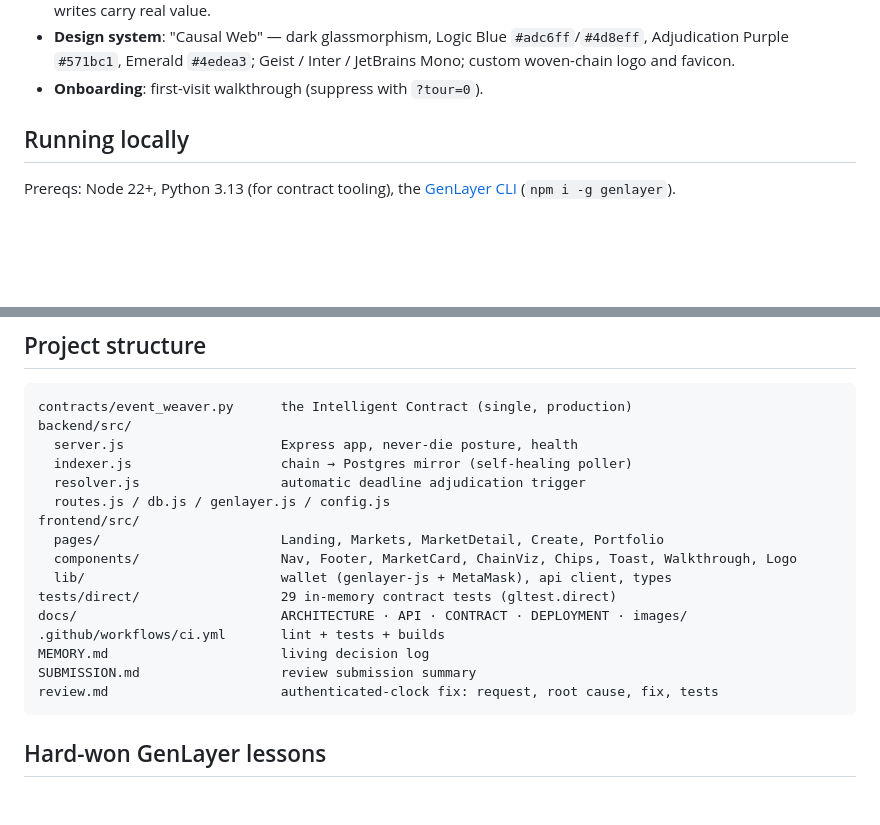
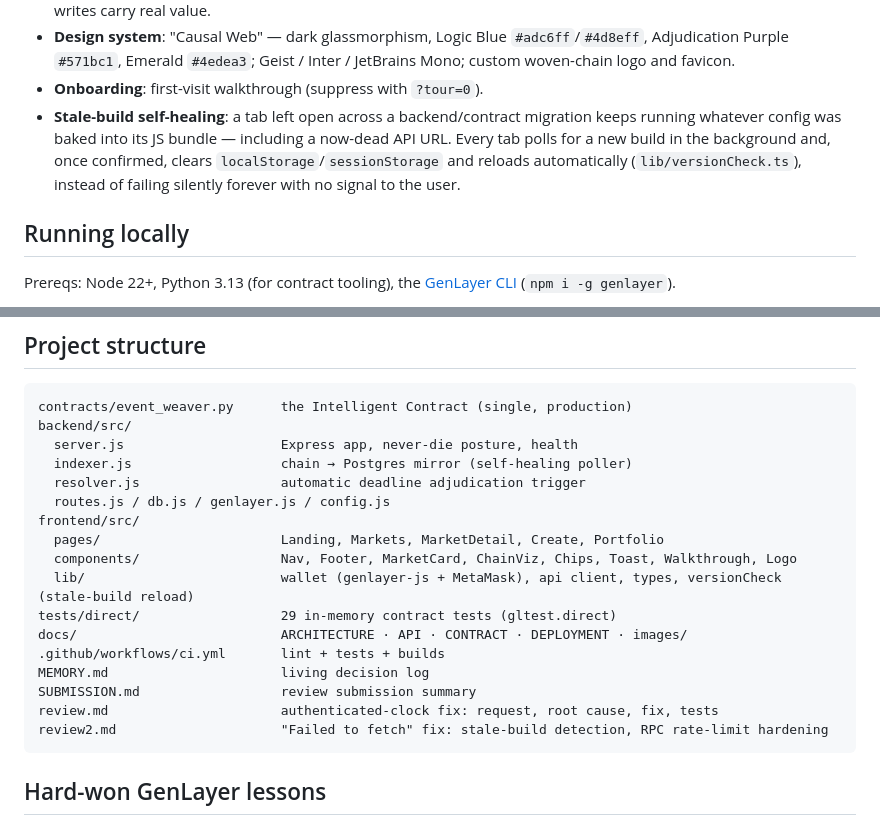
Before and after one commit to zoefunds/Event-Weaver, a Markdown page: README.md, 2 parts joined by grey strips. Rendered like a GitHub page; blank space fills up the shorter version.

````diff
--- a/README.md
+++ b/README.md
@@ -211,6 +217,11 @@ balance, notifications), stats, config, health — see [docs/API.md](docs/API.md
   Adjudication Purple `#571bc1`, Emerald `#4edea3`; Geist / Inter / JetBrains Mono;
   custom woven-chain logo and favicon.
 - **Onboarding**: first-visit walkthrough (suppress with `?tour=0`).
+- **Stale-build self-healing**: a tab left open across a backend/contract migration keeps
+  running whatever config was baked into its JS bundle — including a now-dead API URL. Every
+  tab polls for a new build in the background and, once confirmed, clears
+  `localStorage`/`sessionStorage` and reloads automatically (`lib/versionCheck.ts`), instead
+  of failing silently forever with no signal to the user.
 
 ## Running locally
 
@@ -325,13 +356,14 @@ backend/src/
 frontend/src/
   pages/                       Landing, Markets, MarketDetail, Create, Portfolio
   components/                  Nav, Footer, MarketCard, ChainViz, Chips, Toast, Walkthrough, Logo
-  lib/                         wallet (genlayer-js + MetaMask), api client, types
+  lib/                         wallet (genlayer-js + MetaMask), api client, types, versionCheck (stale-build reload)
 tests/direct/                  29 in-memory contract tests (gltest.direct)
 docs/                          ARCHITECTURE · API · CONTRACT · DEPLOYMENT · images/
 .github/workflows/ci.yml       lint + tests + builds
 MEMORY.md                      living decision log
 SUBMISSION.md                  review submission summary
 review.md                      authenticated-clock fix: request, root cause, fix, tests
+review2.md                     "Failed to fetch" fix: stale-build detection, RPC rate-limit hardening
 ```
 
 ## Hard-won GenLayer lessons
````
Also changed, not shown: other parts of README.md (+30 -4 lines), review2.md (added, +146 -0 lines).
